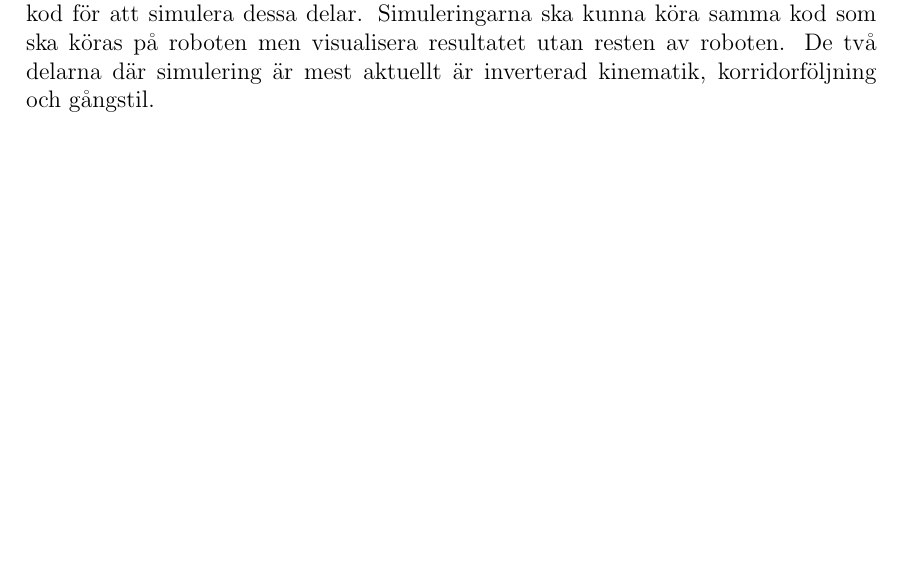
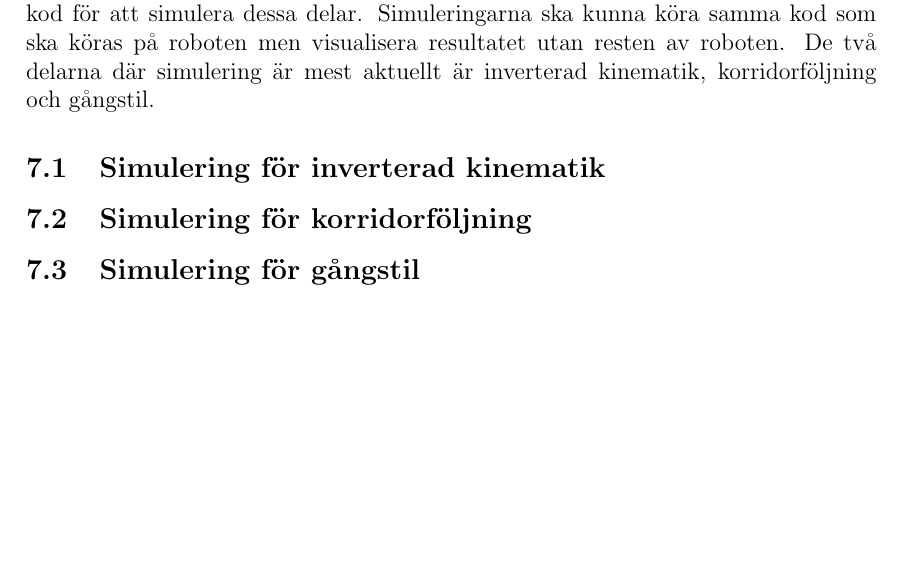
Before and after one commit to TheZoq2/LiTHe-Hex, a LaTeX document (documents/Designspecifikation/designspecifikation.tex): part of page 10 of 10, cut so that both start at the same text, the shorter picture padded with empty space. Compiled offline with pdfLaTeX.

Commit message:
Added subsections

```diff
--- a/documents/Designspecifikation/designspecifikation.tex
+++ b/documents/Designspecifikation/designspecifikation.tex
@@ -331,4 +331,10 @@
 	delarna där simulering är mest aktuellt är inverterad kinematik, korridorföljning
 	och gångstil.
 
+	\subsection{Simulering för inverterad kinematik}
+
+	\subsection{Simulering för korridorföljning}
+
+	\subsection{Simulering för gångstil}
+
 \end{document}
```
